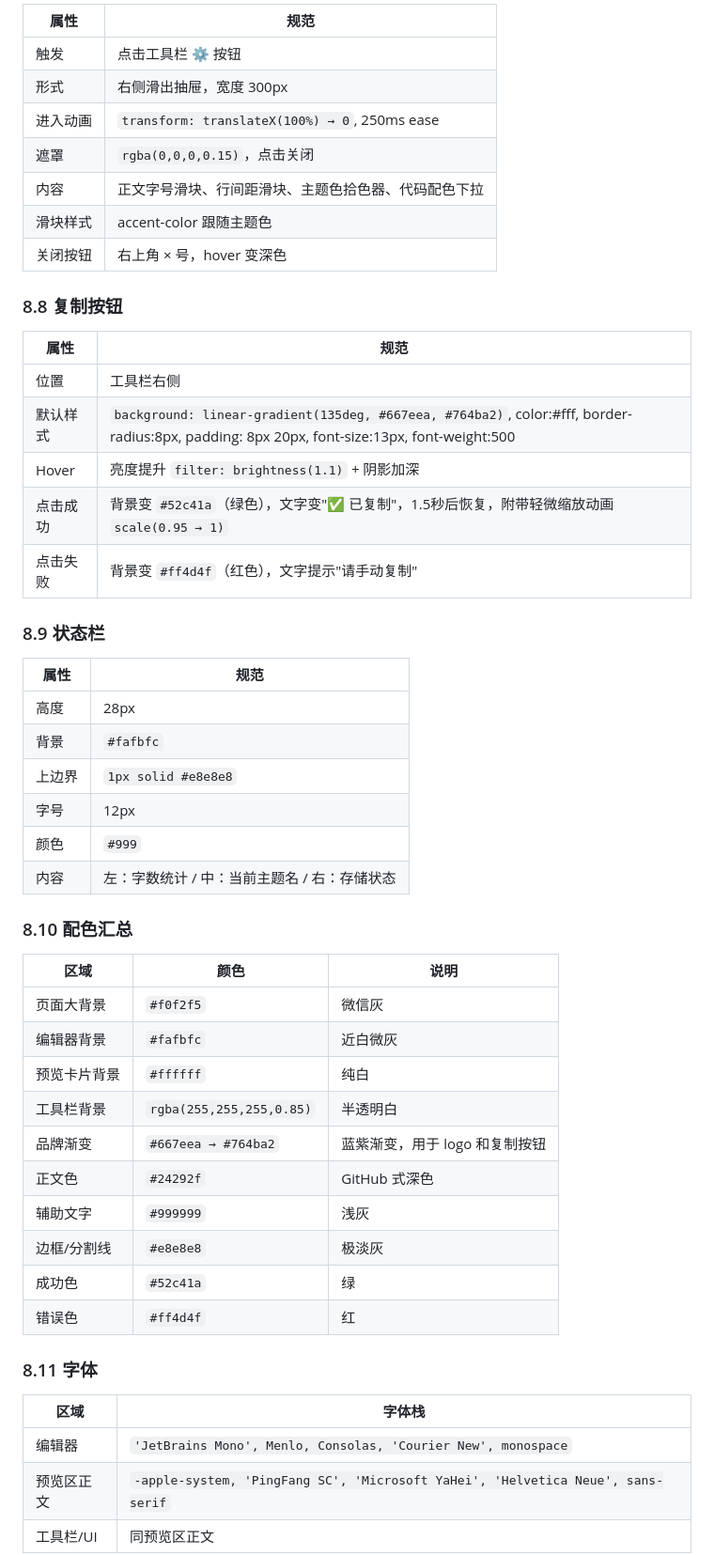
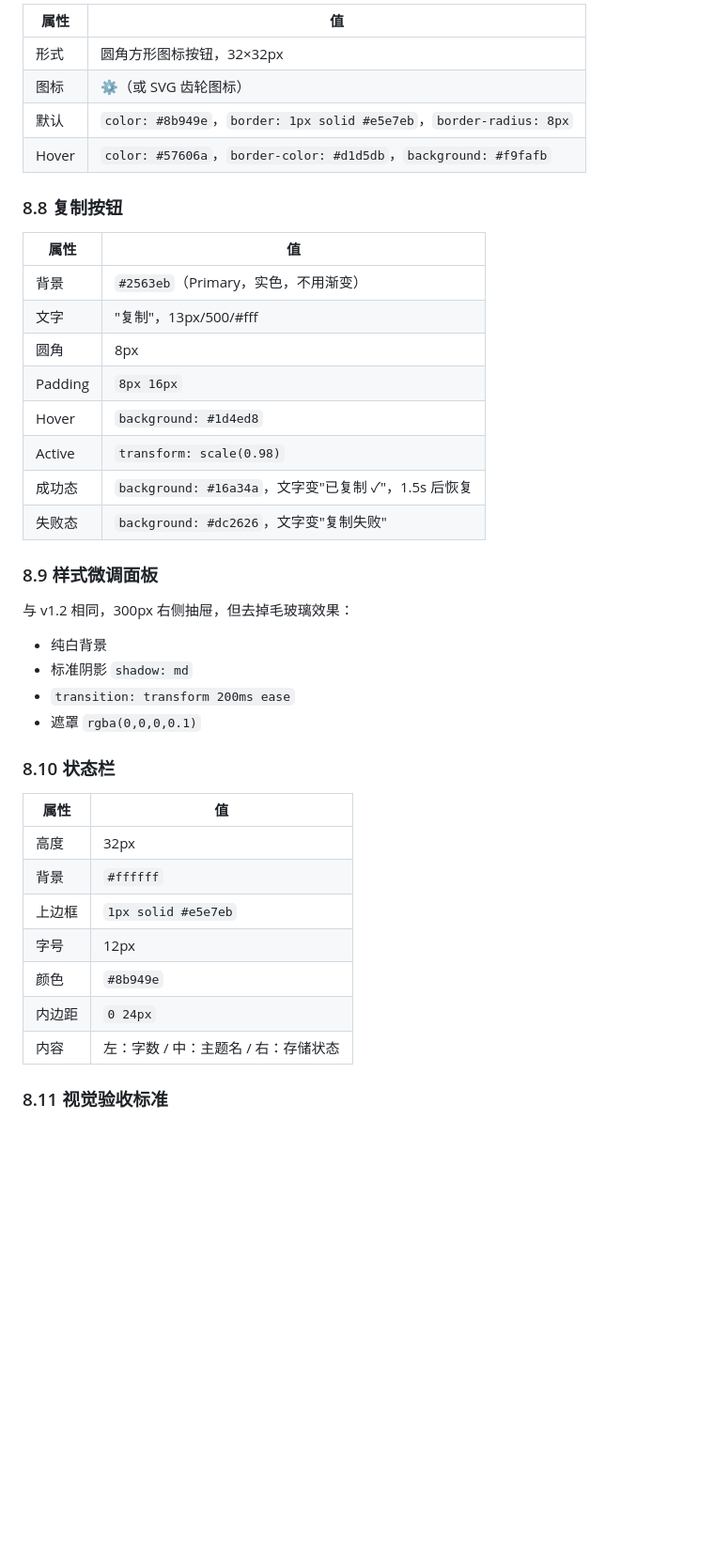
Before and after one commit to labradorsedsota/md2wechat, a Markdown page: PRD.md, the part around one of its changes. Shown at 94% size. Drawn GitHub-style; blank space fills up the shorter version.

```diff
--- a/PRD.md
+++ b/PRD.md
@@ -298,55 +330,43 @@
 
-| 属性 | 规范 |
-|------|------|
-| 触发 | 点击工具栏 ⚙ 按钮 |
-| 形式 | 右侧滑出抽屉，宽度 300px |
-| 进入动画 | `transform: translateX(100%) → 0`, 250ms ease |
-| 遮罩 | `rgba(0,0,0,0.15)`，点击关闭 |
-| 内容 | 正文字号滑块、行间距滑块、主题色拾色器、代码配色下拉 |
-| 滑块样式 | accent-color 跟随主题色 |
-| 关闭按钮 | 右上角 × 号，hover 变深色 |
+| 属性 | 值 |
+|------|-----|
+| 形式 | 圆角方形图标按钮，32×32px |
+| 图标 | ⚙（或 SVG 齿轮图标） |
+| 默认 | `color: #8b949e`，`border: 1px solid #e5e7eb`，`border-radius: 8px` |
+| Hover | `color: #57606a`，`border-color: #d1d5db`，`background: #f9fafb` |
 
 ### 8.8 复制按钮
 
-| 属性 | 规范 |
-|------|------|
-| 位置 | 工具栏右侧 |
-| 默认样式 | `background: linear-gradient(135deg, #667eea, #764ba2)`, color:#fff, border-radius:8px, padding: 8px 20px, font-size:13px, font-weight:500 |
-| Hover | 亮度提升 `filter: brightness(1.1)` + 阴影加深 |
-| 点击成功 | 背景变 `#52c41a`（绿色），文字变"✅ 已复制"，1.5秒后恢复，附带轻微缩放动画 `scale(0.95 → 1)` |
-| 点击失败 | 背景变 `#ff4d4f`（红色），文字提示"请手动复制" |
+| 属性 | 值 |
+|------|-----|
+| 背景 | `#2563eb`（Primary，实色，不用渐变） |
+| 文字 | "复制"，13px/500/#fff |
+| 圆角 | 8px |
+| Padding | `8px 16px` |
+| Hover | `background: #1d4ed8` |
+| Active | `transform: scale(0.98)` |
+| 成功态 | `background: #16a34a`，文字变"已复制 ✓"，1.5s 后恢复 |
+| 失败态 | `background: #dc2626`，文字变"复制失败" |
 
-### 8.9 状态栏
+### 8.9 样式微调面板
 
-| 属性 | 规范 |
-|------|------|
-| 高度 | 28px |
-| 背景 | `#fafbfc` |
-| 上边界 | `1px solid #e8e8e8` |
+与 v1.2 相同，300px 右侧抽屉，但去掉毛玻璃效果：
+- 纯白背景
+- 标准阴影 `shadow: md`
+- `transition: transform 200ms ease`
+- 遮罩 `rgba(0,0,0,0.1)`
+
+### 8.10 状态栏
+
+| 属性 | 值 |
+|------|-----|
+| 高度 | 32px |
+| 背景 | `#ffffff` |
+| 上边框 | `1px solid #e5e7eb` |
 | 字号 | 12px |
-| 颜色 | `#999` |
-| 内容 | 左：字数统计 / 中：当前主题名 / 右：存储状态 |
+| 颜色 | `#8b949e` |
+| 内边距 | `0 24px` |
+| 内容 | 左：字数 / 中：主题名 / 右：存储状态 |
 
-### 8.10 配色汇总
+### 8.11 视觉验收标准
 
-| 区域 | 颜色 | 说明 |
-|------|------|------|
-| 页面大背景 | `#f0f2f5` | 微信灰 |
-| 编辑器背景 | `#fafbfc` | 近白微灰 |
-| 预览卡片背景 | `#ffffff` | 纯白 |
-| 工具栏背景 | `rgba(255,255,255,0.85)` | 半透明白 |
-| 品牌渐变 | `#667eea → #764ba2` | 蓝紫渐变，用于 logo 和复制按钮 |
-| 正文色 | `#24292f` | GitHub 式深色 |
-| 辅助文字 | `#999999` | 浅灰 |
-| 边框/分割线 | `#e8e8e8` | 极淡灰 |
-| 成功色 | `#52c41a` | 绿 |
-| 错误色 | `#ff4d4f` | 红 |
-
-### 8.11 字体
-
-| 区域 | 字体栈 |
-|------|--------|
-| 编辑器 | `'JetBrains Mono', Menlo, Consolas, 'Courier New', monospace` |
-| 预览区正文 | `-apple-system, 'PingFang SC', 'Microsoft YaHei', 'Helvetica Neue', sans-serif` |
-| 工具栏/UI | 同预览区正文 |
-
```
Also changed, not shown: other parts of PRD.md (+114 -102 lines).
